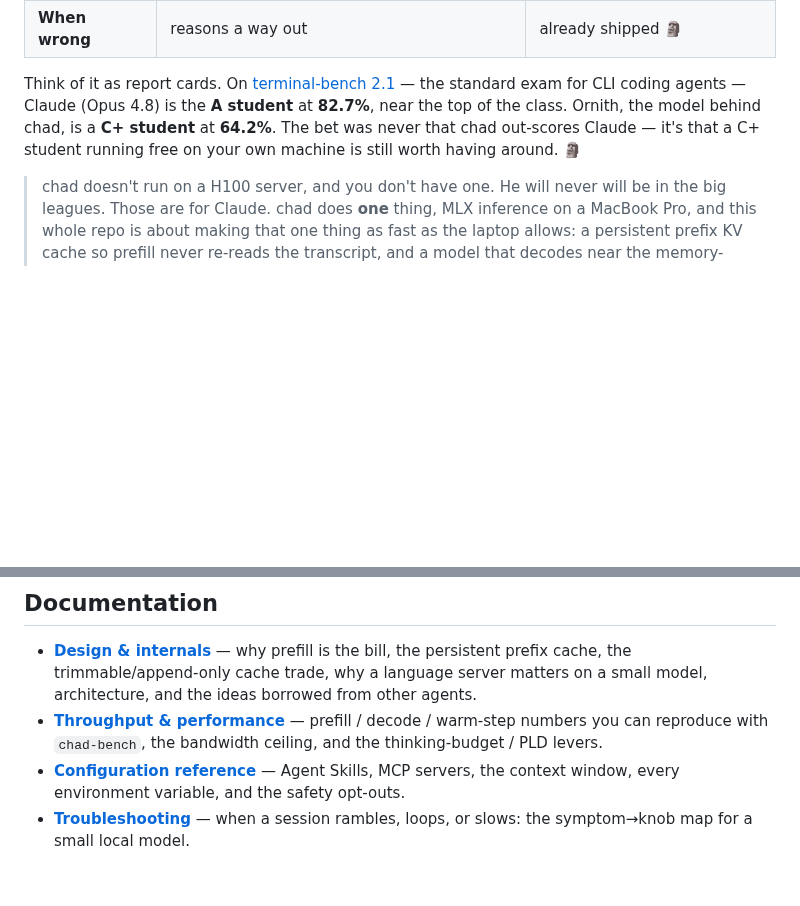
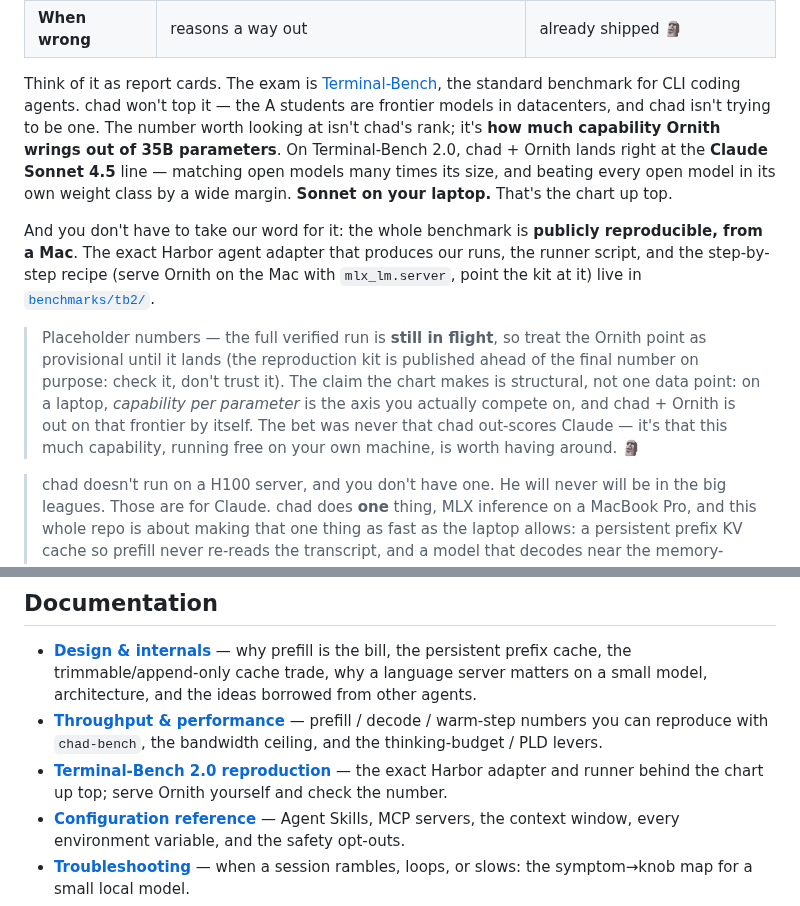
Before and after one commit to nathansutton/chad, a Markdown page: README.md, 2 parts joined by grey strips. Drawn GitHub-style; blank space fills up the shorter version.

```diff
--- a/README.md
+++ b/README.md
@@ -21,11 +21,28 @@ smaller Claude; he's a blunter instrument.
 | **Harness**         | open-ended, anything you can imagine             | plan. execute. nothing else.               |
 | **When wrong**      | reasons a way out                                | already shipped 🗿                         |
 
-Think of it as report cards. On [terminal-bench 2.1](https://www.tbench.ai/leaderboard) —
-the standard exam for CLI coding agents — Claude (Opus 4.8) is the **A student** at
-**82.7%**, near the top of the class. Ornith, the model behind chad, is a **C+ student**
-at **64.2%**.  The bet was never that chad out-scores Claude — it's that a C+ student
-running free on your own machine is still worth having around. 🗿
+Think of it as report cards. The exam is
+[Terminal-Bench](https://www.tbench.ai/leaderboard), the standard benchmark for CLI coding
+agents. chad won't top it — the A students are frontier models in datacenters, and chad
+isn't trying to be one. The number worth looking at isn't chad's rank; it's **how much
+capability Ornith wrings out of 35B parameters**. On Terminal-Bench 2.0, chad + Ornith
+lands right at the **Claude Sonnet 4.5** line — matching open models many times its size,
+and beating every open model in its own weight class by a wide margin. **Sonnet on your
+laptop.** That's the chart up top.
+
+And you don't have to take our word for it: the whole benchmark is **publicly
+reproducible, from a Mac**. The exact Harbor agent adapter that produces our runs, the
+runner script, and the step-by-step recipe (serve Ornith on the Mac with
+`mlx_lm.server`, point the kit at it) live in
+[`benchmarks/tb2/`](benchmarks/tb2/README.md).
+
+> Placeholder numbers — the full verified run is **still in flight**, so treat the Ornith
+> point as provisional until it lands (the reproduction kit is published ahead of the
+> final number on purpose: check it, don't trust it). The claim the chart makes is
+> structural, not one data point: on a
+> laptop, *capability per parameter* is the axis you actually compete on, and chad + Ornith
+> is out on that frontier by itself. The bet was never that chad out-scores Claude — it's
+> that this much capability, running free on your own machine, is worth having around. 🗿
 
 > chad doesn't run on a H100 server, and you don't have one.  He will never will be in the
 > big leagues.  Those are for Claude. chad does **one** thing, MLX inference on a MacBook Pro,
@@ -329,6 +335,8 @@ behavior — in the [Configuration reference](docs/configuration.md).
 - **[Throughput & performance](docs/benchmarks.md)** — prefill / decode / warm-step numbers
   you can reproduce with `chad-bench`, the bandwidth ceiling, and the thinking-budget / PLD
   levers.
+- **[Terminal-Bench 2.0 reproduction](benchmarks/tb2/README.md)** — the exact Harbor
+  adapter and runner behind the chart up top; serve Ornith yourself and check the number.
 - **[Configuration reference](docs/configuration.md)** — Agent Skills, MCP servers, the
   context window, every environment variable, and the safety opt-outs.
 - **[Troubleshooting](docs/troubleshooting.md)** — when a session rambles, loops, or slows:
```
Also changed, not shown: other parts of README.md (+10 -21 lines), benchmarks/tb2/README.md (added, +175 -0 lines), docs/benchmarks.md (+20 -4 lines), docs/chad-vs-claude.png (deleted), docs/tbench-size-vs-score.png (added), 6 other files.
